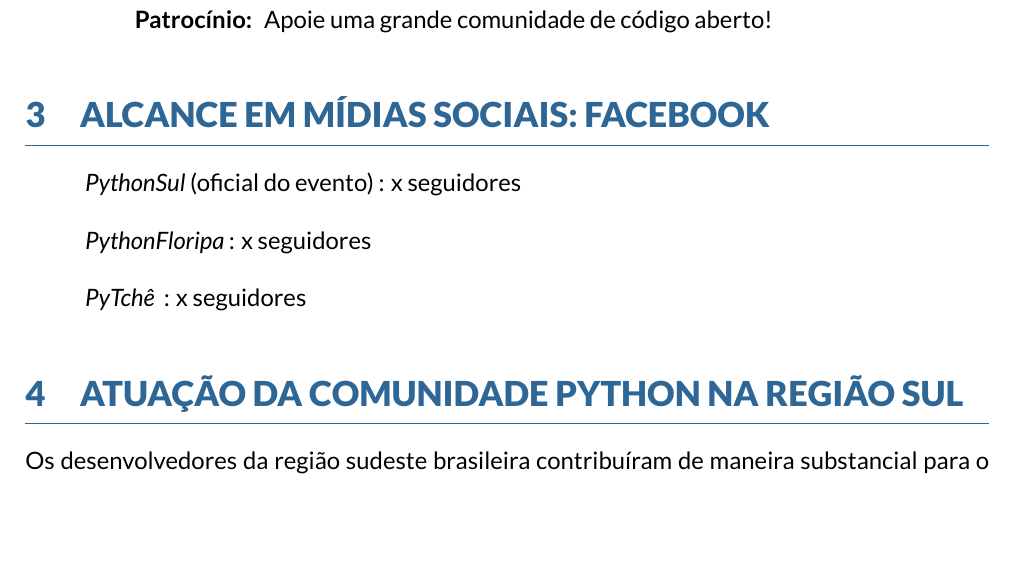
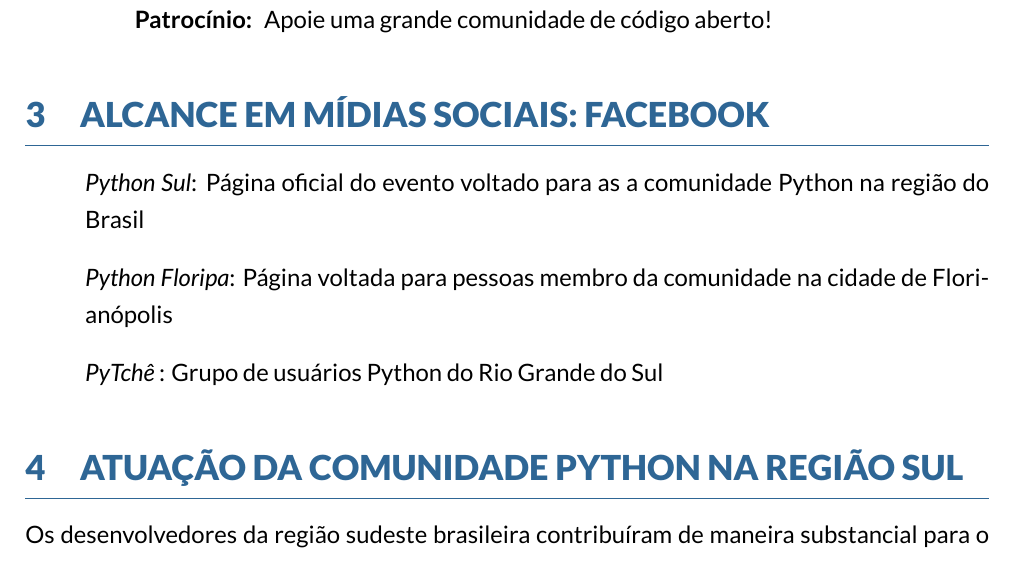
Before and after one commit to pythonsudeste/plano_patrocinio, a LaTeX document (report.tex): part of page 3 of 5, cut so that both start at the same text, the shorter picture padded with empty space. Compiled offline with XeLaTeX.

Commit message:
melhora a parte das redes sociais no documento
Signed-off-by: Felipe de Morais <felipejpa15@gmail.com>

```diff
--- a/report.tex
+++ b/report.tex
@@ -46,9 +46,9 @@
 
 \section{Alcance em Mídias Sociais: Facebook}
 \begin{itemize}[label={}]
-    \item \emph{PythonSul} (oficial do evento) : x seguidores
-    \item \emph{PythonFloripa} : x seguidores
-    \item \emph{PyTchê } : x seguidores
+    \item \emph{Python Sul}: Página oficial do evento voltado para as a comunidade Python na região do Brasil
+    \item \emph{Python Floripa}: Página voltada para pessoas membro da comunidade na cidade de Florianópolis
+    \item \emph{PyTchê }: Grupo de usuários Python do Rio Grande do Sul
 \end{itemize}
 
 \section{Atuação da comunidade Python na Região Sul}
```
